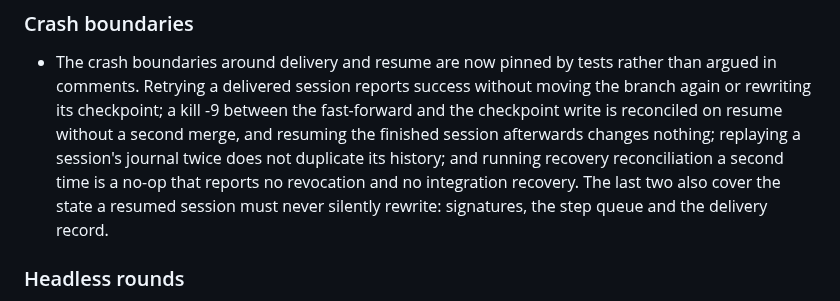
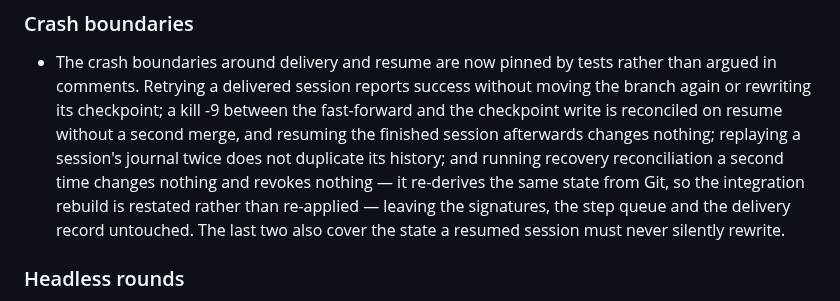
Before and after one commit to atfa/duo, a Markdown page: CHANGELOG.md, the part around the change. Rendered like a GitHub page.

Commit message:
T16: describe the reconcile replay accurately
Review caught a factual error in the changelog: a second reconciliation pass does
re-derive the integration from Git, so it restates IntegrationRecovered rather
than staying silent. What is idempotent is the state and Git, not the wording of
the report. The entry now says that, and the T16 completion line records the
reviewed journal and recovery tests by their commit.

```diff
--- a/CHANGELOG.md
+++ b/CHANGELOG.md
@@ -36,9 +36,11 @@ All notable project milestones are documented here.
   fast-forward and the checkpoint write is reconciled on resume without a second
   merge, and resuming the finished session afterwards changes nothing; replaying
   a session's journal twice does not duplicate its history; and running recovery
-  reconciliation a second time is a no-op that reports no revocation and no
-  integration recovery. The last two also cover the state a resumed session must
-  never silently rewrite: signatures, the step queue and the delivery record.
+  reconciliation a second time changes nothing and revokes nothing — it re-derives
+  the same state from Git, so the integration rebuild is restated rather than
+  re-applied — leaving the signatures, the step queue and the delivery record
+  untouched. The last two also cover the state a resumed session must never
+  silently rewrite.
 
 ### Headless rounds
 
```
Also changed, not shown: TODO.md (+1 -1 lines).
